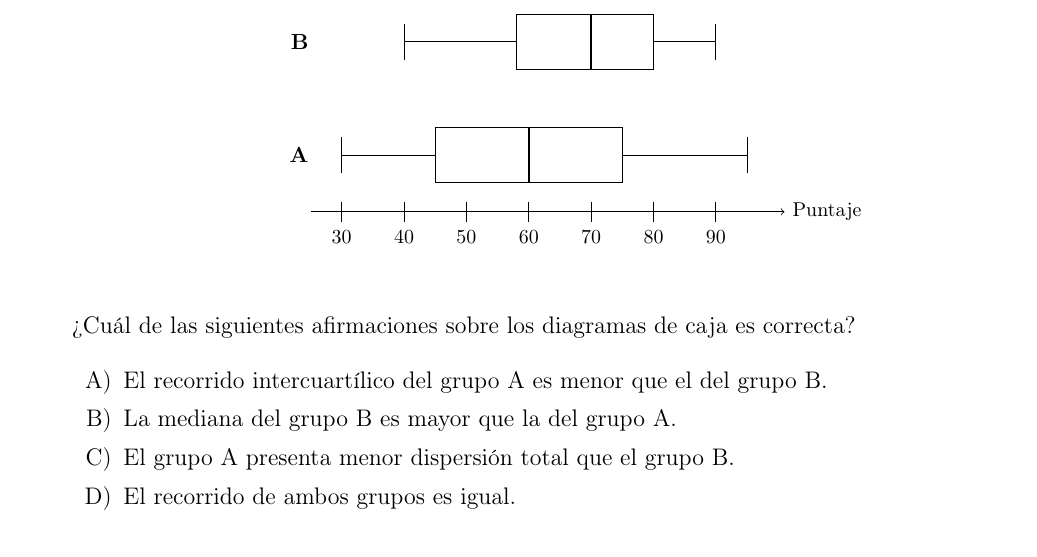
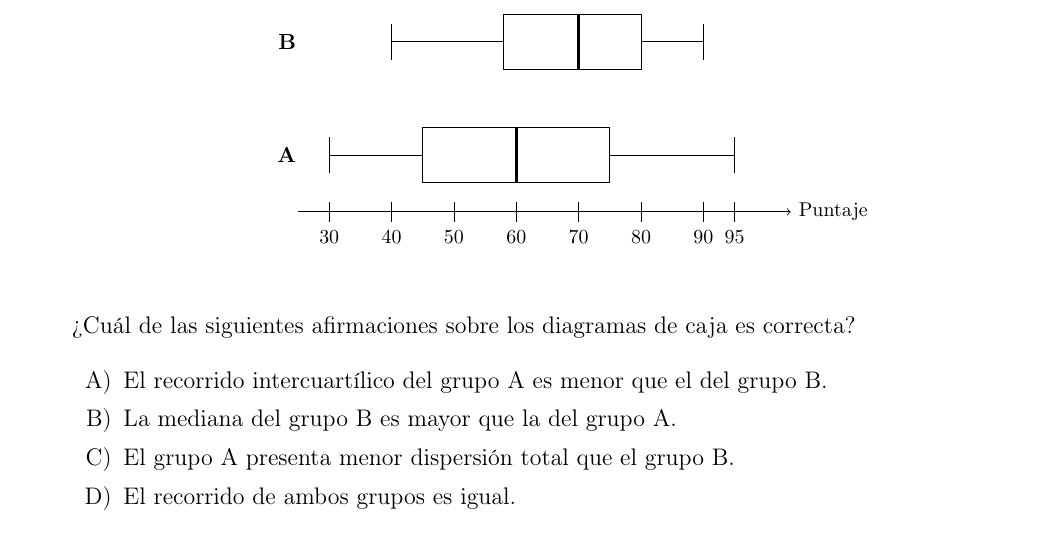
Before and after one commit to hoja1304-sudo/editor-examenes-latex, a LaTeX problem sheet (Examenes Pruebas estandarizadas/2PruebaEstandarizadaSecundaria2026.tex): part of page 46 of 46, cut so that both start at the same text. Compiled offline with pdfLaTeX.

Commit message:
Corrige etiqueta maxima en item 59

```diff
--- a/Examenes Pruebas estandarizadas/2PruebaEstandarizadaSecundaria2026.tex
+++ b/Examenes Pruebas estandarizadas/2PruebaEstandarizadaSecundaria2026.tex
@@ -1707,12 +1707,12 @@ Los siguientes diagramas de caja muestran la distribuci\'on de puntajes obtenido
 
 \begin{center}
 \begin{tikzpicture}[xscale=0.11, yscale=1.0]
-  \path[use as bounding box] (20,-1.0) rectangle (104,4.2);
-  \draw[->] (25,0) -- (101,0);
-  \foreach \x in {30,40,50,60,70,80,90} {
+  \path[use as bounding box] (20,-1.0) rectangle (108,4.2);
+  \draw[->] (25,0) -- (104,0);
+  \foreach \x in {30,40,50,60,70,80,90,95} {
     \draw (\x,0.18) -- (\x,-0.18) node[below, font=\footnotesize] {$\x$};
   }
-  \node[right, font=\footnotesize] at (101,0) {Puntaje};
+  \node[right, font=\footnotesize] at (104,0) {Puntaje};
   \node[left, font=\small] at (26,1) {\textbf{A}};
   \node[left, font=\small] at (26,3) {\textbf{B}};
   % Grupo A: min=30, Q1=45, mediana=60, Q3=75, max=95
```
Also changed, not shown: Examenes Pruebas estandarizadas/2PruebaEstandarizadaSecundaria2026.pdf.
